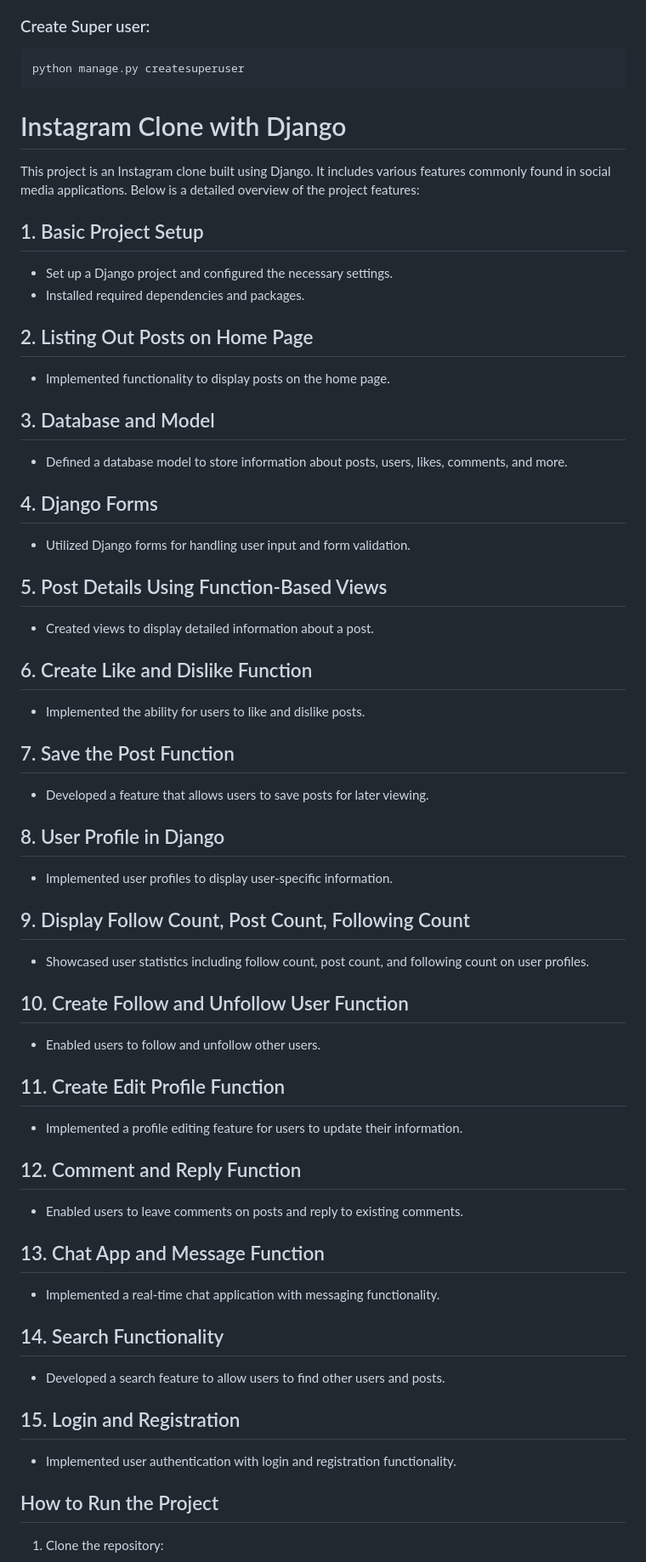
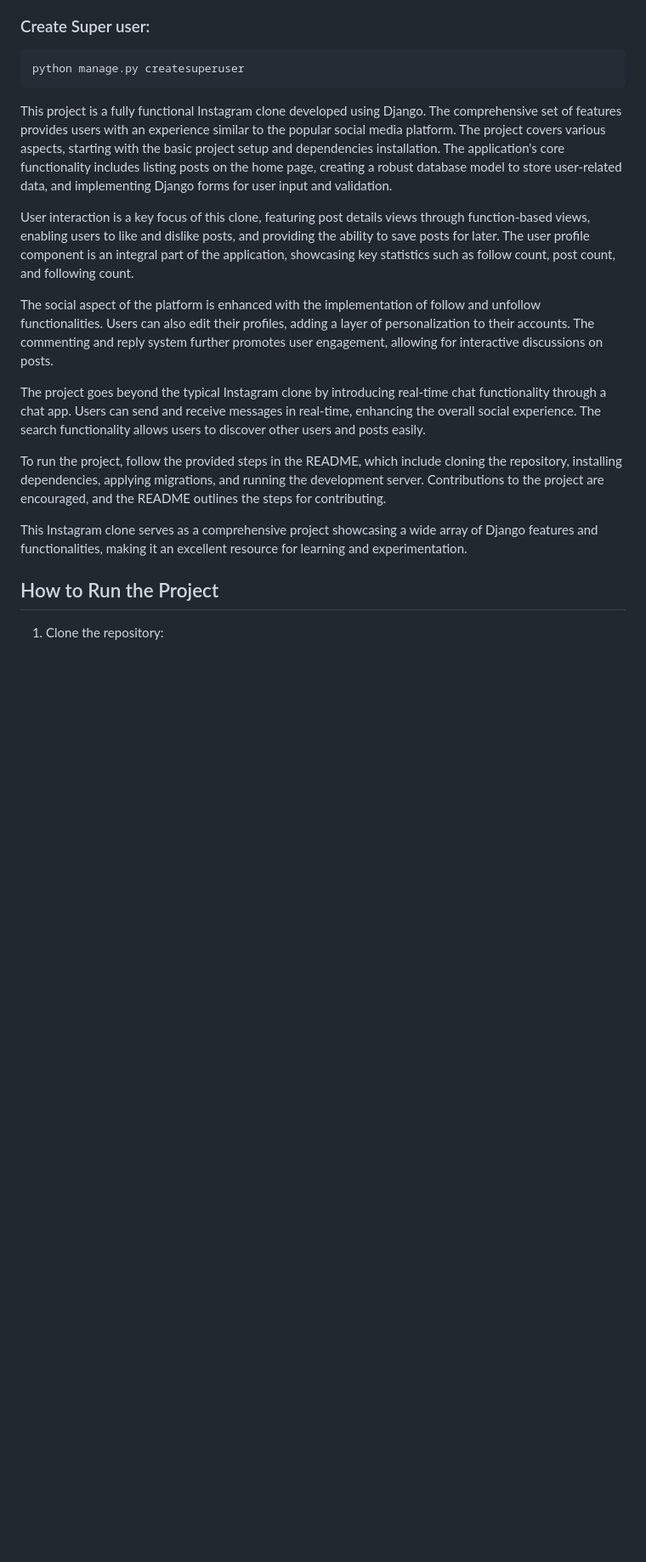
Before and after one commit to samagra44/Instagram_Clone_With_Django, a Markdown page: README.md, the part around the change. Shown at 85% size. Drawn GitHub-style; blank space fills up the shorter version.

````diff
--- a/README.md
+++ b/README.md
@@ -49,70 +49,18 @@ python manage.py migrate
 ```
 python manage.py createsuperuser
 ```
-# Instagram Clone with Django
 
-This project is an Instagram clone built using Django. It includes various features commonly found in social media applications. Below is a detailed overview of the project features:
+This project is a fully functional Instagram clone developed using Django. The comprehensive set of features provides users with an experience similar to the popular social media platform. The project covers various aspects, starting with the basic project setup and dependencies installation. The application's core functionality includes listing posts on the home page, creating a robust database model to store user-related data, and implementing Django forms for user input and validation.
 
-## 1. Basic Project Setup
+User interaction is a key focus of this clone, featuring post details views through function-based views, enabling users to like and dislike posts, and providing the ability to save posts for later. The user profile component is an integral part of the application, showcasing key statistics such as follow count, post count, and following count.
 
-- Set up a Django project and configured the necessary settings.
-- Installed required dependencies and packages.
+The social aspect of the platform is enhanced with the implementation of follow and unfollow functionalities. Users can also edit their profiles, adding a layer of personalization to their accounts. The commenting and reply system further promotes user engagement, allowing for interactive discussions on posts.
 
-## 2. Listing Out Posts on Home Page
+The project goes beyond the typical Instagram clone by introducing real-time chat functionality through a chat app. Users can send and receive messages in real-time, enhancing the overall social experience. The search functionality allows users to discover other users and posts easily.
 
-- Implemented functionality to display posts on the home page.
+To run the project, follow the provided steps in the README, which include cloning the repository, installing dependencies, applying migrations, and running the development server. Contributions to the project are encouraged, and the README outlines the steps for contributing.
 
-## 3. Database and Model
-
-- Defined a database model to store information about posts, users, likes, comments, and more.
-
-## 4. Django Forms
-
-- Utilized Django forms for handling user input and form validation.
-
-## 5. Post Details Using Function-Based Views
-
-- Created views to display detailed information about a post.
-
-## 6. Create Like and Dislike Function
-
-- Implemented the ability for users to like and dislike posts.
-
-## 7. Save the Post Function
-
-- Developed a feature that allows users to save posts for later viewing.
-
-## 8. User Profile in Django
-
-- Implemented user profiles to display user-specific information.
-
-## 9. Display Follow Count, Post Count, Following Count
-
-- Showcased user statistics including follow count, post count, and following count on user profiles.
-
-## 10. Create Follow and Unfollow User Function
-
-- Enabled users to follow and unfollow other users.
-
-## 11. Create Edit Profile Function
-
-- Implemented a profile editing feature for users to update their information.
-
-## 12. Comment and Reply Function
-
-- Enabled users to leave comments on posts and reply to existing comments.
-
-## 13. Chat App and Message Function
-
-- Implemented a real-time chat application with messaging functionality.
-
-## 14. Search Functionality
-
-- Developed a search feature to allow users to find other users and posts.
-
-## 15. Login and Registration
-
-- Implemented user authentication with login and registration functionality.
+This Instagram clone serves as a comprehensive project showcasing a wide array of Django features and functionalities, making it an excellent resource for learning and experimentation.
 
 ## How to Run the Project
 
````
